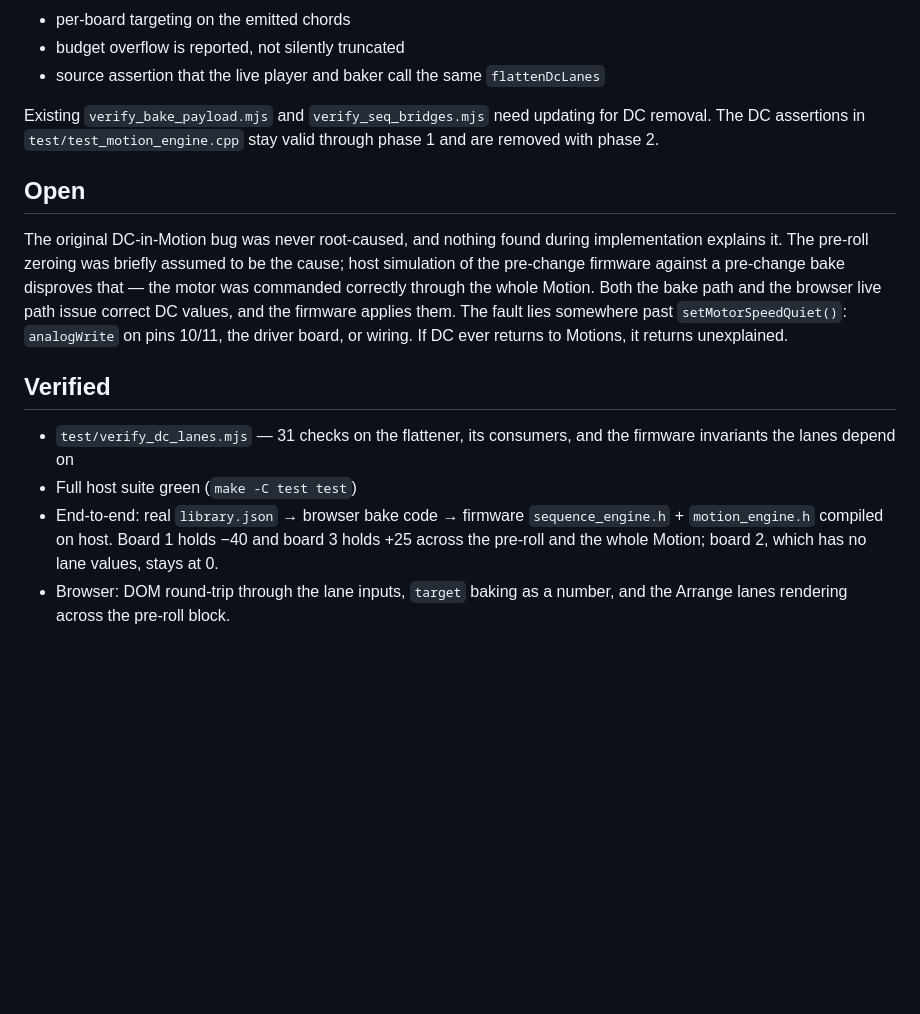
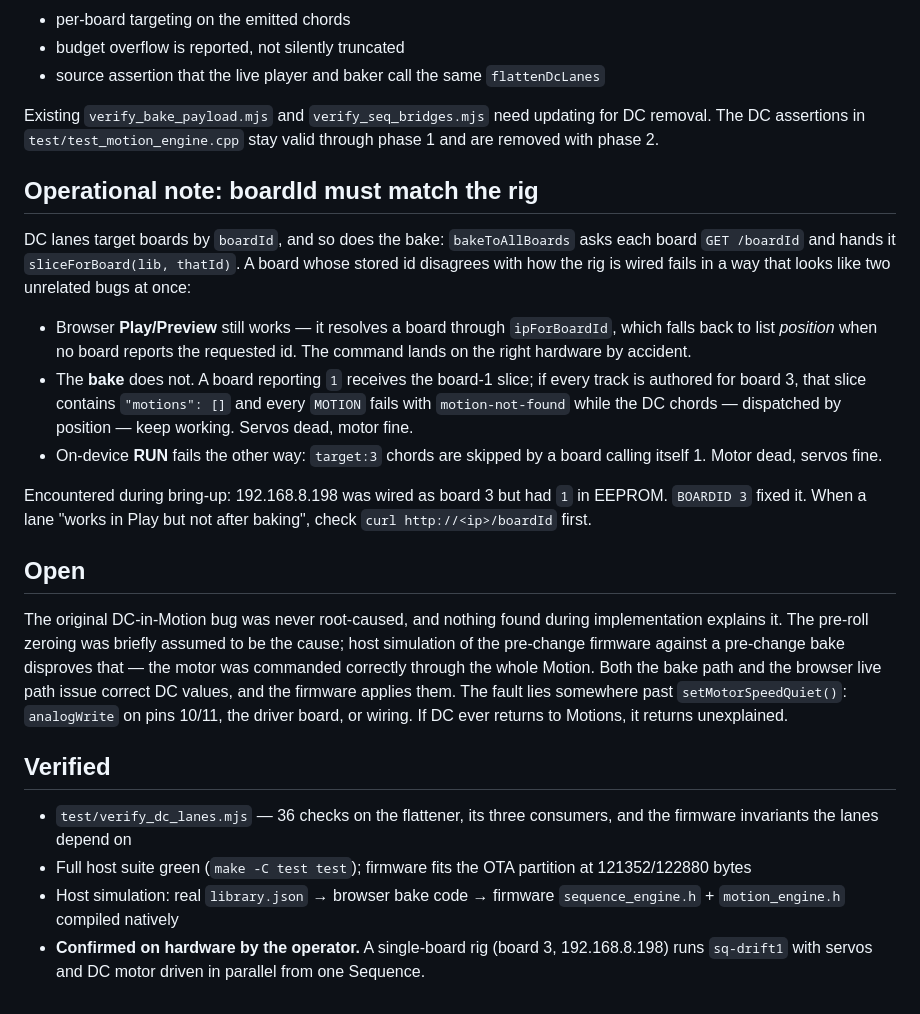
Before and after one commit to tatecarson/adafruit_16_servo, a Markdown page: docs/plans/2026-07-19-sequencer-dc-lanes-design.md, the part around the change. Drawn GitHub-style; blank space fills up the shorter version.

Commit message:
docs: record hardware verification and the boardId/bake trap
DC lanes are confirmed working on the rig by the operator: board 3 runs
sq-drift1 with servos and DC motor driven in parallel from one Sequence.

Also documents the boardId mismatch found during bring-up, because it presents
as two contradictory bugs. The bake slices per the board's OWN reported id,
while browser Play/Preview falls back to list position -- so a board whose
stored id disagrees with the wiring gets an empty slice (servos dead, motor
fine) while on-device RUN skips the mistargeted chords (motor dead, servos
fine). Check GET /boardId first when a lane works in Play but not after baking.

Co-Authored-By: Claude Opus 4.8 <noreply@anthropic.com>

```diff
--- a/docs/plans/2026-07-19-sequencer-dc-lanes-design.md
+++ b/docs/plans/2026-07-19-sequencer-dc-lanes-design.md
@@ -210,6 +210,27 @@ Existing `verify_bake_payload.mjs` and `verify_seq_bridges.mjs` need updating
 for DC removal. The DC assertions in `test/test_motion_engine.cpp` stay valid
 through phase 1 and are removed with phase 2.
 
+## Operational note: boardId must match the rig
+
+DC lanes target boards by `boardId`, and so does the bake: `bakeToAllBoards`
+asks each board `GET /boardId` and hands it `sliceForBoard(lib, thatId)`.
+A board whose stored id disagrees with how the rig is wired fails in a way that
+looks like two unrelated bugs at once:
+
+- Browser **Play/Preview** still works — it resolves a board through
+  `ipForBoardId`, which falls back to list *position* when no board reports the
+  requested id. The command lands on the right hardware by accident.
+- The **bake** does not. A board reporting `1` receives the board-1 slice; if
+  every track is authored for board 3, that slice contains `"motions": []` and
+  every `MOTION` fails with `motion-not-found` while the DC chords — dispatched
+  by position — keep working. Servos dead, motor fine.
+- On-device **RUN** fails the other way: `target:3` chords are skipped by a
+  board calling itself 1. Motor dead, servos fine.
+
+Encountered during bring-up: 192.168.8.198 was wired as board 3 but had `1` in
+EEPROM. `BOARDID 3` fixed it. When a lane "works in Play but not after baking",
+check `curl http://<ip>/boardId` first.
+
 ## Open
 
 The original DC-in-Motion bug was never root-caused, and nothing found during
@@ -223,12 +244,12 @@ Motions, it returns unexplained.
 
 ## Verified
 
-- `test/verify_dc_lanes.mjs` — 31 checks on the flattener, its consumers, and
-  the firmware invariants the lanes depend on
-- Full host suite green (`make -C test test`)
-- End-to-end: real `library.json` → browser bake code → firmware
-  `sequence_engine.h` + `motion_engine.h` compiled on host. Board 1 holds −40
-  and board 3 holds +25 across the pre-roll and the whole Motion; board 2,
-  which has no lane values, stays at 0.
-- Browser: DOM round-trip through the lane inputs, `target` baking as a number,
-  and the Arrange lanes rendering across the pre-roll block.
+- `test/verify_dc_lanes.mjs` — 36 checks on the flattener, its three consumers,
+  and the firmware invariants the lanes depend on
+- Full host suite green (`make -C test test`); firmware fits the OTA partition
+  at 121352/122880 bytes
+- Host simulation: real `library.json` → browser bake code → firmware
+  `sequence_engine.h` + `motion_engine.h` compiled natively
+- **Confirmed on hardware by the operator.** A single-board rig (board 3,
+  192.168.8.198) runs `sq-drift1` with servos and DC motor driven in parallel
+  from one Sequence.
```
